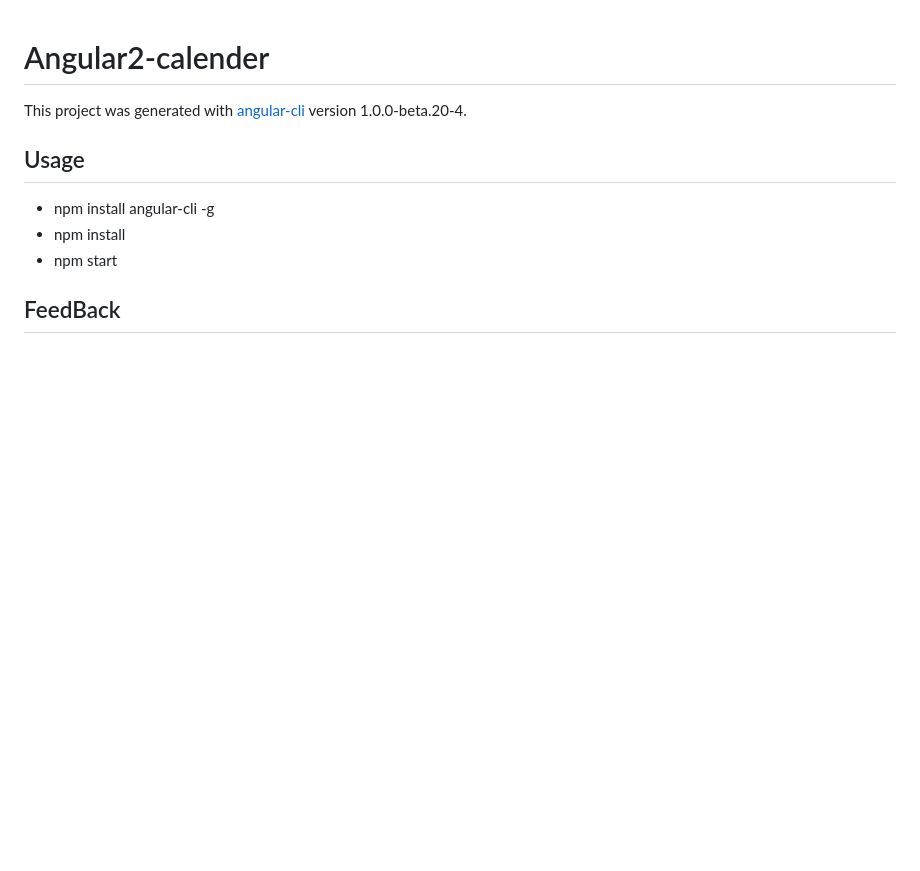
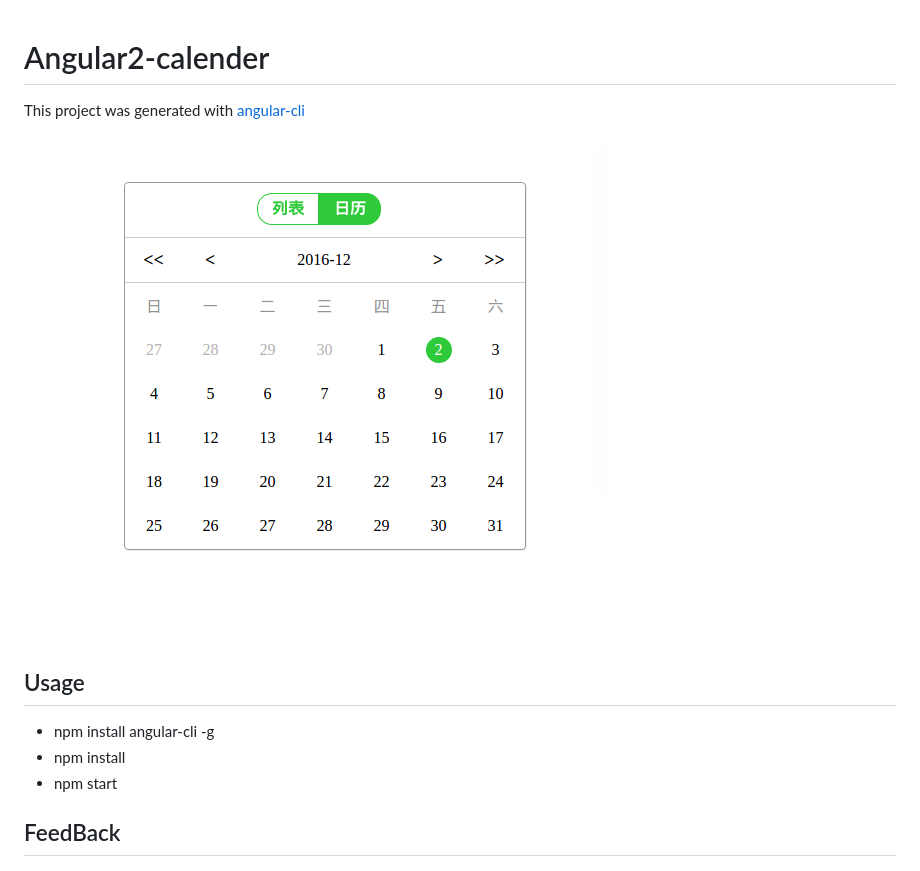
Before and after one commit to lyfnsmile/ng2-calender, a Markdown page: README.md, the part around the change. GitHub-like rendering; pictures changed too: src/assets/calender.png (added); blank space fills up the shorter version.

```diff
--- a/README.md
+++ b/README.md
@@ -1,6 +1,9 @@
 # Angular2-calender
 
-This project was generated with [angular-cli](https://github.com/angular/angular-cli) version 1.0.0-beta.20-4.
+This project was generated with [angular-cli](https://github.com/angular/angular-cli)
+
+####
+![calender](./src/assets/calender.png)
 
 ## Usage
 - npm install angular-cli -g
```
Also changed, not shown: 1 other file.
